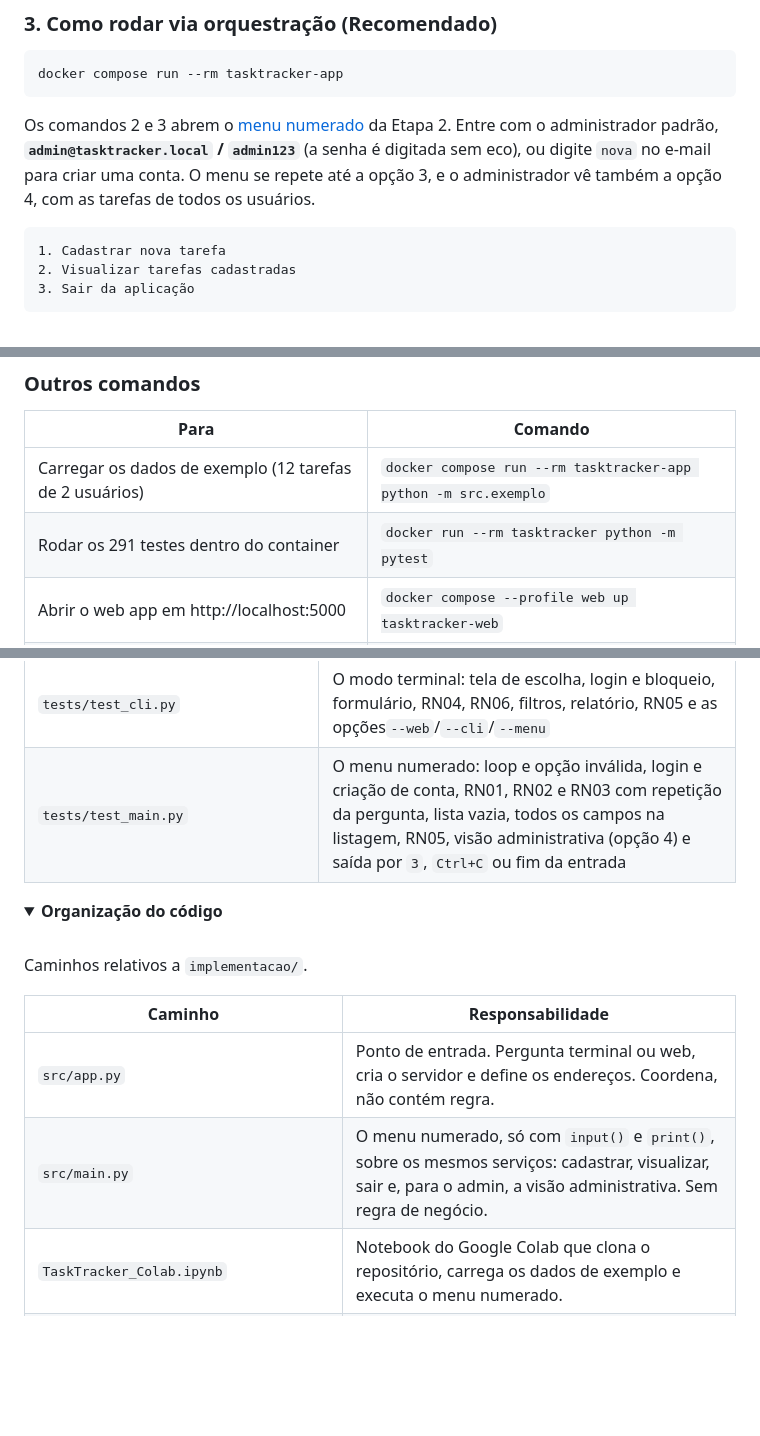
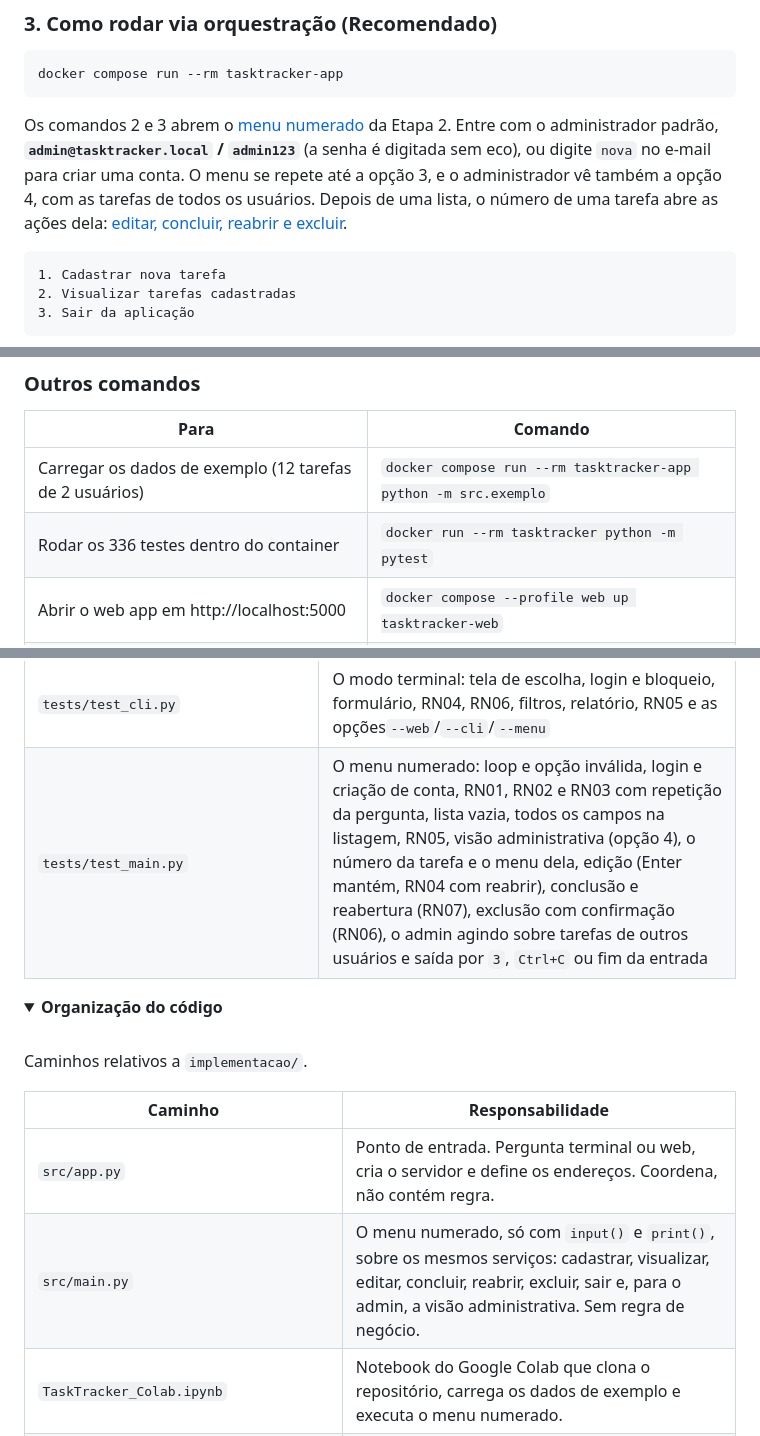
Before and after one commit to PedroRebello1/task-tracker-bootcamp2, a Markdown page: README.md, 3 parts joined by grey strips. Rendered like a GitHub page; folded sections open; blank space fills up the shorter version.

````diff
--- a/README.md
+++ b/README.md
@@ -87,7 +87,7 @@ docker run -it --rm tasktracker
 docker compose run --rm tasktracker-app
 ```
 
-Os comandos 2 e 3 abrem o [menu numerado](#usando-o-menu-numerado) da Etapa 2. Entre com o administrador padrão, **`admin@tasktracker.local` / `admin123`** (a senha é digitada sem eco), ou digite `nova` no e-mail para criar uma conta. O menu se repete até a opção 3, e o administrador vê também a opção 4, com as tarefas de todos os usuários.
+Os comandos 2 e 3 abrem o [menu numerado](#usando-o-menu-numerado) da Etapa 2. Entre com o administrador padrão, **`admin@tasktracker.local` / `admin123`** (a senha é digitada sem eco), ou digite `nova` no e-mail para criar uma conta. O menu se repete até a opção 3, e o administrador vê também a opção 4, com as tarefas de todos os usuários. Depois de uma lista, o número de uma tarefa abre as ações dela: [editar, concluir, reabrir e excluir](#editar-concluir-reabrir-e-excluir).
 
 ```
 1. Cadastrar nova tarefa
@@ -110,7 +110,7 @@ Depois de cadastrar uma tarefa pelo comando 3, ela está em `implementacao/dados
 | Para                                                    | Comando                                                            |
 | ------------------------------------------------------- | ------------------------------------------------------------------ |
 | Carregar os dados de exemplo (12 tarefas de 2 usuários) | `docker compose run --rm tasktracker-app python -m src.exemplo`    |
-| Rodar os 291 testes dentro do container                 | `docker run --rm tasktracker python -m pytest`                     |
+| Rodar os 336 testes dentro do container                 | `docker run --rm tasktracker python -m pytest`                     |
 | Abrir o web app em http://localhost:5000                | `docker compose --profile web up tasktracker-web`                  |
 | Encerrar e remover o web app                            | `Ctrl+C`, depois `docker compose --profile web down`               |
 | Abrir o modo terminal (Textual)                         | `docker compose run --rm tasktracker-app python src/app.py --cli`  |
@@ -427,7 +448,7 @@ A RN02 e a RN03 têm **barreira dupla**: o navegador impede o erro pelo próprio
 | `tests/test_relogio_e_exemplo.py`   | Fuso horário e o instalador dos dados de exemplo                                                                                       |
 | `tests/test_rotas.py`               | O que só existe no HTTP: RN06 em duas etapas, RN05 por URL, CSRF, páginas de erro, herança de filtros                                |
 | `tests/test_cli.py`                 | O modo terminal: tela de escolha, login e bloqueio, formulário, RN04, RN06, filtros, relatório, RN05 e as opções`--web`/`--cli`/`--menu` |
-| `tests/test_main.py`                | O menu numerado: loop e opção inválida, login e criação de conta, RN01, RN02 e RN03 com repetição da pergunta, lista vazia, todos os campos na listagem, RN05, visão administrativa (opção 4) e saída por `3`, `Ctrl+C` ou fim da entrada |
+| `tests/test_main.py`                | O menu numerado: loop e opção inválida, login e criação de conta, RN01, RN02 e RN03 com repetição da pergunta, lista vazia, todos os campos na listagem, RN05, visão administrativa (opção 4), o número da tarefa e o menu dela, edição (Enter mantém, RN04 com reabrir), conclusão e reabertura (RN07), exclusão com confirmação (RN06), o admin agindo sobre tarefas de outros usuários e saída por `3`, `Ctrl+C` ou fim da entrada |
 
 </details>
 
@@ -441,7 +462,7 @@ Caminhos relativos a `implementacao/`.
 | Caminho                                  | Responsabilidade                                                                                                  |
 | ---------------------------------------- | ----------------------------------------------------------------------------------------------------------------- |
 | `src/app.py`                           | Ponto de entrada. Pergunta terminal ou web, cria o servidor e define os endereços. Coordena, não contém regra. |
-| `src/main.py`                          | O menu numerado, só com `input()` e `print()`, sobre os mesmos serviços: cadastrar, visualizar, sair e, para o admin, a visão administrativa. Sem regra de negócio. |
+| `src/main.py`                          | O menu numerado, só com `input()` e `print()`, sobre os mesmos serviços: cadastrar, visualizar, editar, concluir, reabrir, excluir, sair e, para o admin, a visão administrativa. Sem regra de negócio. |
 | `TaskTracker_Colab.ipynb`              | Notebook do Google Colab que clona o repositório, carrega os dados de exemplo e executa o menu numerado.         |
 | `src/cli/`                             | O modo terminal em Textual: uma tela por rota do web app, sobre os mesmos serviços. Sem regra de negócio.       |
 | `src/configuracao.py`                  | Caminhos, listas fechadas, limites, fuso e dados do administrador padrão.                                        |
````
Also changed, not shown: other parts of README.md (+26 -5 lines).
